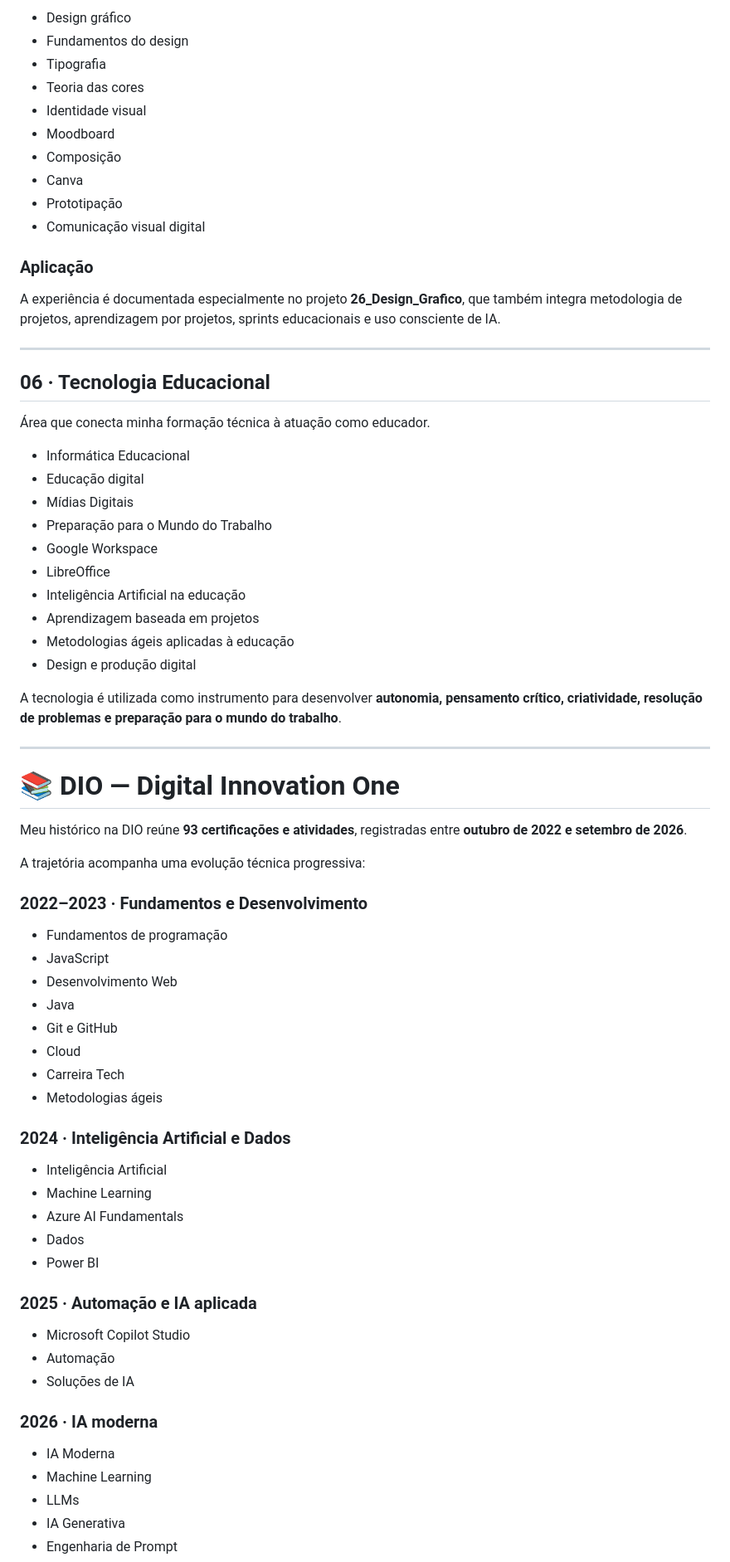
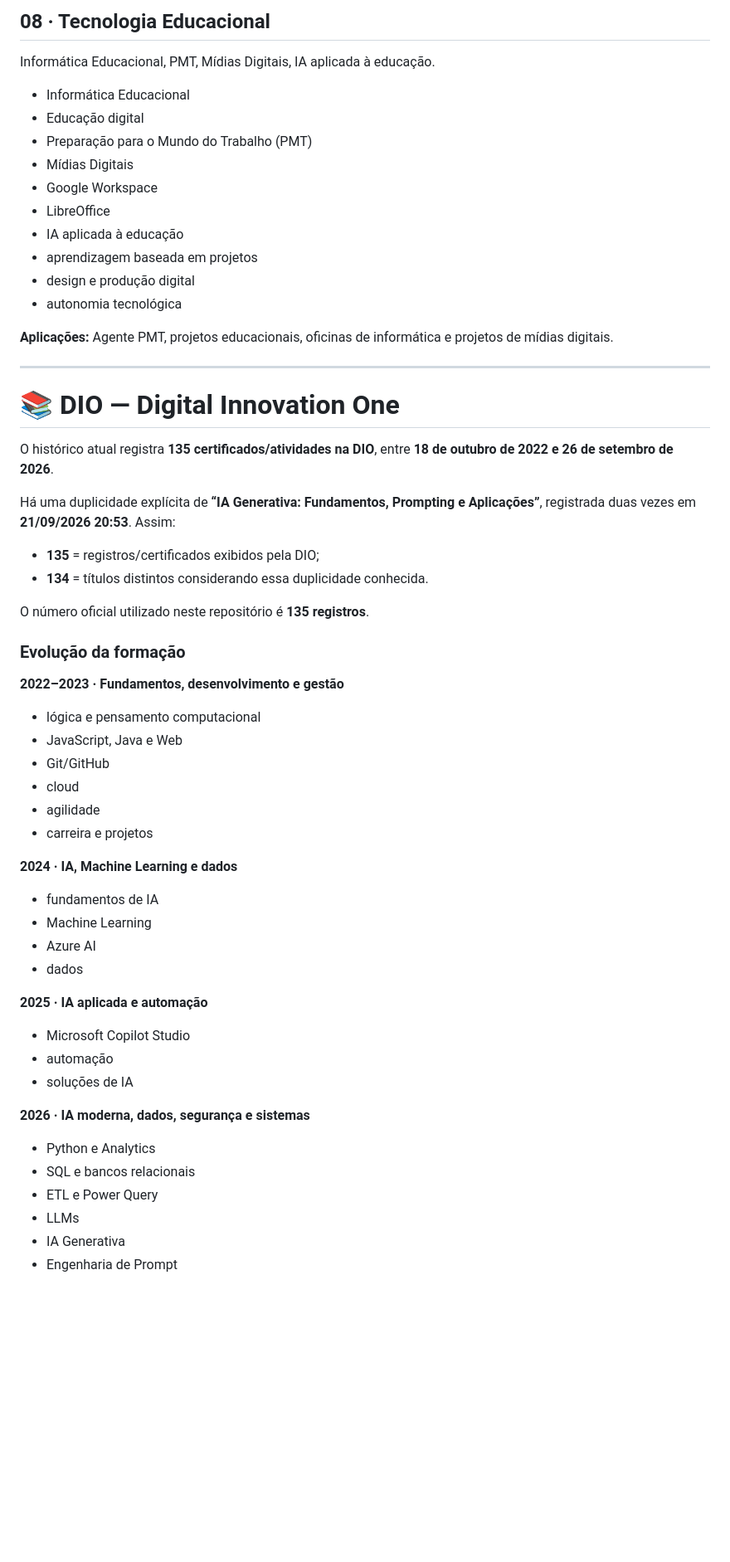
Before and after one commit to sayjinblackbelt/formacao-e-capacitacoes, a Markdown page: README.md, the part around one of its changes. Shown at 83% size. Drawn GitHub-style; blank space fills up the shorter version.

Commit message:
docs: revisa README com 8 areas e 135 registros DIO

```diff
--- a/README.md
+++ b/README.md
@@ -133,75 +147,59 @@ Formação e prática em comunicação visual e produção digital.
 
-- Design gráfico
-- Fundamentos do design
-- Tipografia
-- Teoria das cores
-- Identidade visual
-- Moodboard
-- Composição
-- Canva
-- Prototipação
-- Comunicação visual digital
+## 08 · Tecnologia Educacional
 
-### Aplicação
-
-A experiência é documentada especialmente no projeto **26_Design_Grafico**, que também integra metodologia de projetos, aprendizagem por projetos, sprints educacionais e uso consciente de IA.
-
----
-
-## 06 · Tecnologia Educacional
-
-Área que conecta minha formação técnica à atuação como educador.
+Informática Educacional, PMT, Mídias Digitais, IA aplicada à educação.
 
 - Informática Educacional
 - Educação digital
+- Preparação para o Mundo do Trabalho (PMT)
 - Mídias Digitais
-- Preparação para o Mundo do Trabalho
 - Google Workspace
 - LibreOffice
-- Inteligência Artificial na educação
-- Aprendizagem baseada em projetos
-- Metodologias ágeis aplicadas à educação
-- Design e produção digital
+- IA aplicada à educação
+- aprendizagem baseada em projetos
+- design e produção digital
+- autonomia tecnológica
 
-A tecnologia é utilizada como instrumento para desenvolver **autonomia, pensamento crítico, criatividade, resolução de problemas e preparação para o mundo do trabalho**.
+**Aplicações:** Agente PMT, projetos educacionais, oficinas de informática e projetos de mídias digitais.
 
 ---
 
 # 📚 DIO — Digital Innovation One
 
-Meu histórico na DIO reúne **93 certificações e atividades**, registradas entre **outubro de 2022 e setembro de 2026**.
+O histórico atual registra **135 certificados/atividades na DIO**, entre **18 de outubro de 2022 e 26 de setembro de 2026**.
 
-A trajetória acompanha uma evolução técnica progressiva:
+Há uma duplicidade explícita de **“IA Generativa: Fundamentos, Prompting e Aplicações”**, registrada duas vezes em **21/09/2026 20:53**. Assim:
 
-### 2022–2023 · Fundamentos e Desenvolvimento
+- **135** = registros/certificados exibidos pela DIO;
+- **134** = títulos distintos considerando essa duplicidade conhecida.
 
-- Fundamentos de programação
-- JavaScript
-- Desenvolvimento Web
-- Java
-- Git e GitHub
-- Cloud
-- Carreira Tech
-- Metodologias ágeis
+O número oficial utilizado neste repositório é **135 registros**.
 
-### 2024 · Inteligência Artificial e Dados
+### Evolução da formação
 
-- Inteligência Artificial
+**2022–2023 · Fundamentos, desenvolvimento e gestão**
+- lógica e pensamento computacional
+- JavaScript, Java e Web
+- Git/GitHub
+- cloud
+- agilidade
+- carreira e projetos
+
+**2024 · IA, Machine Learning e dados**
+- fundamentos de IA
 - Machine Learning
-- Azure AI Fundamentals
-- Dados
-- Power BI
+- Azure AI
+- dados
 
-### 2025 · Automação e IA aplicada
+**2025 · IA aplicada e automação**
+- Microsoft Copilot Studio
+- automação
+- soluções de IA
 
-- Microsoft Copilot Studio
-- Automação
-- Soluções de IA
-
-### 2026 · IA moderna
-
-- IA Moderna
-- Machine Learning
+**2026 · IA moderna, dados, segurança e sistemas**
+- Python e Analytics
+- SQL e bancos relacionais
+- ETL e Power Query
 - LLMs
 - IA Generativa
 - Engenharia de Prompt
```
Also changed, not shown: other parts of README.md (+110 -98 lines).
